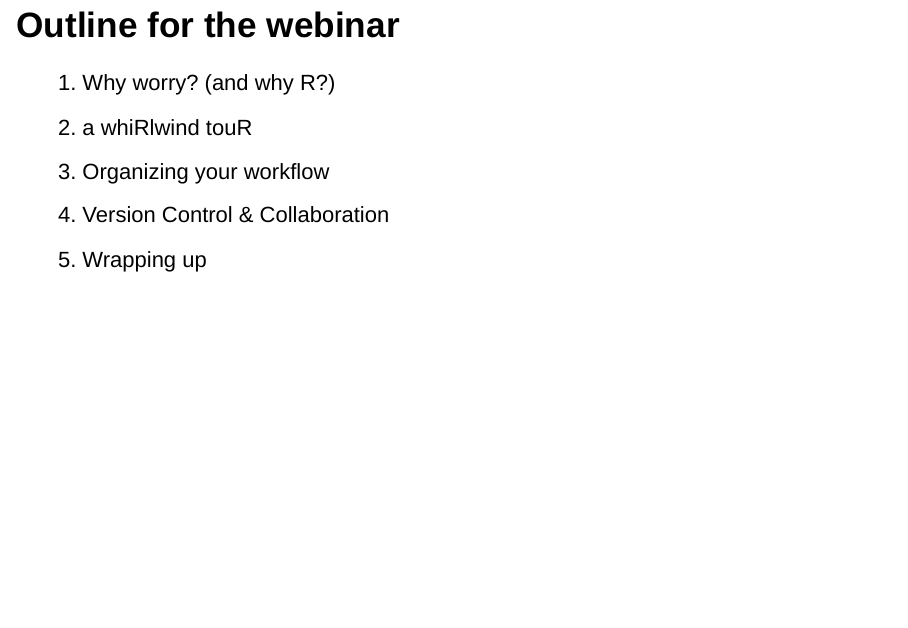
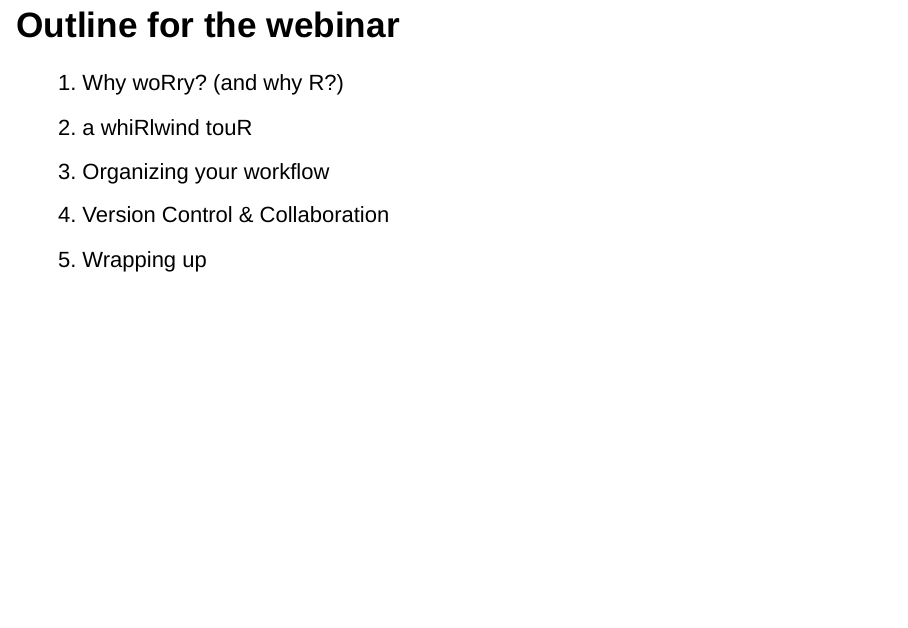
Before and after one commit to atyre2/noRinEntomology, an R Markdown document (noRinEntomology.rmd): page 2 of 29. Rendered offline with R 4.5, knitr and Pandoc, with nearby package versions; drawn as Slidy slides in place of the format the file asks for; some code elsewhere in the file could not run offline.

Commit message:
Demonstrating commits.

```diff
--- a/noRinEntomology.rmd
+++ b/noRinEntomology.rmd
@@ -9,7 +9,7 @@ output:
 ---
 
 ## Outline for the webinar
-1. Why worry? (and why R?)
+1. Why woRry? (and why R?)
 2. a whiRlwind touR
 3. Organizing your workflow
 4. Version Control & Collaboration
```
